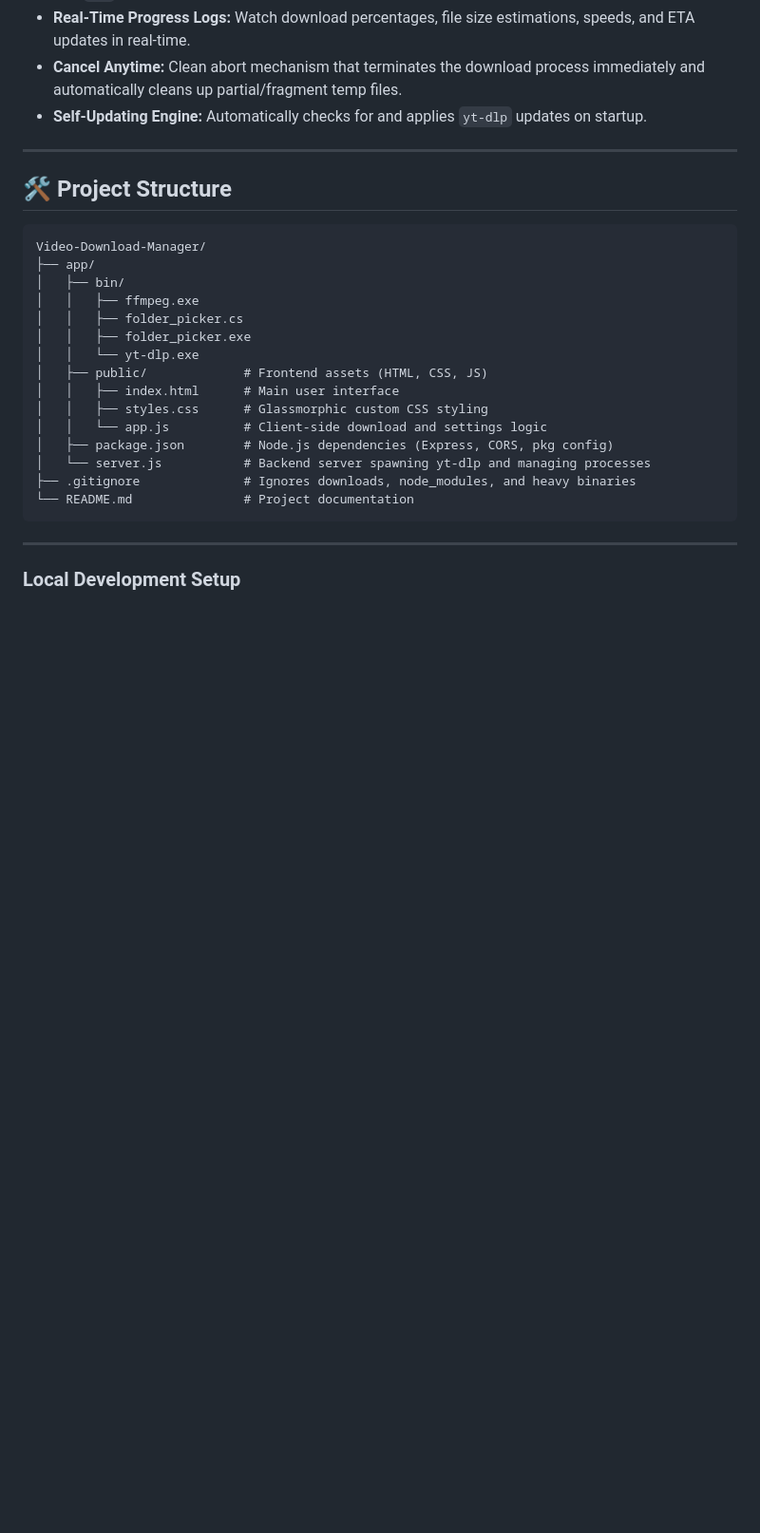
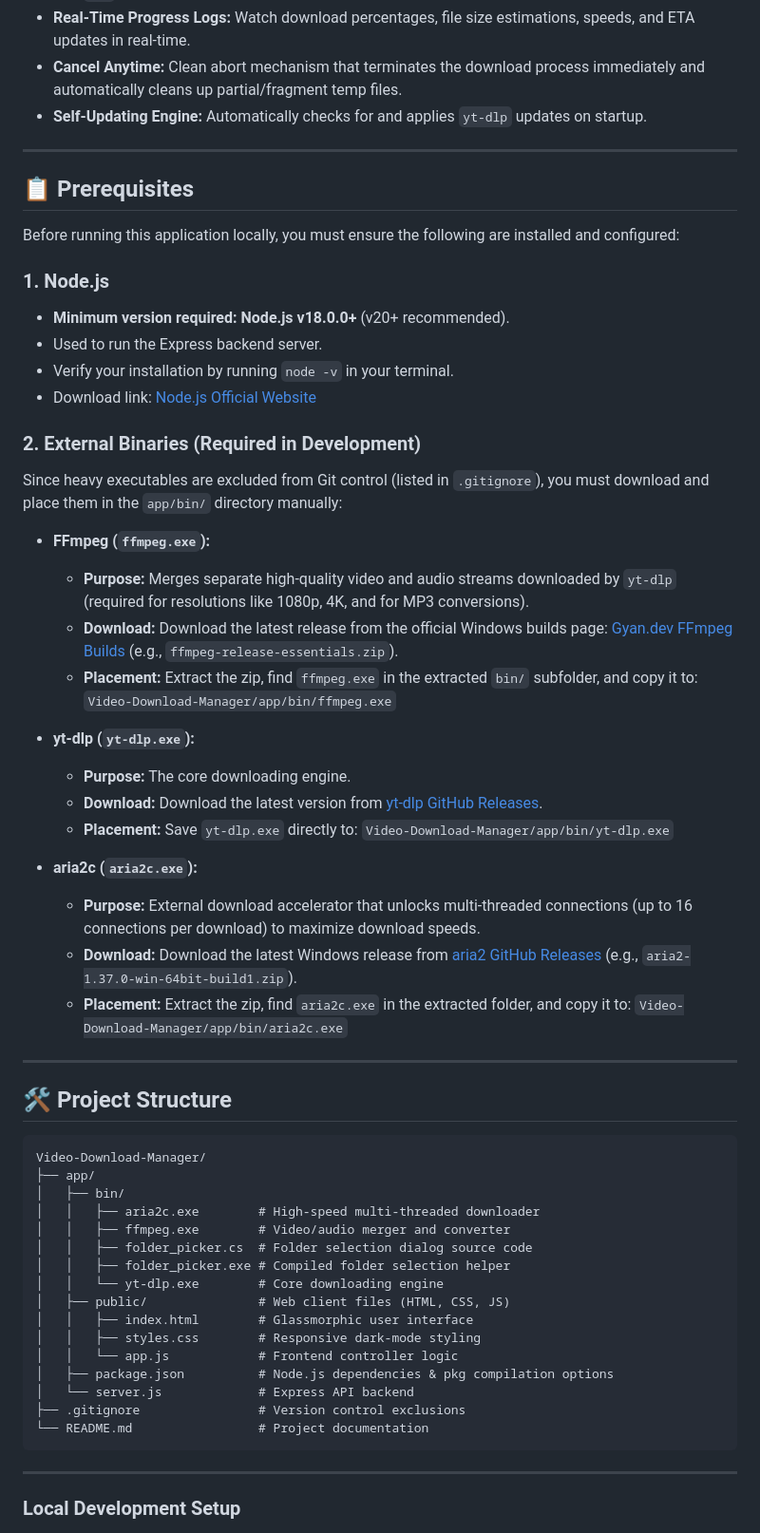
Before and after one commit to Salmantahir002/Video-Download-Manager, a Markdown page: README.md, the part around the change. Shown at 95% size. Rendered like a GitHub page; blank space fills up the shorter version.

Commit message:
docs: add prerequisites (Node.js/FFmpeg) and update folder structure in README

````diff
--- a/README.md
+++ b/README.md
@@ -20,24 +20,58 @@ A beautiful, self-hosted web interface wrapper for [yt-dlp](https://github.com/y
 
 ---
 
+## 📋 Prerequisites
+
+Before running this application locally, you must ensure the following are installed and configured:
+
+### 1. Node.js
+- **Minimum version required:** **Node.js v18.0.0+** (v20+ recommended).
+- Used to run the Express backend server.
+- Verify your installation by running `node -v` in your terminal.
+- Download link: [Node.js Official Website](https://nodejs.org/)
+
+### 2. External Binaries (Required in Development)
+Since heavy executables are excluded from Git control (listed in `.gitignore`), you must download and place them in the `app/bin/` directory manually:
+
+*   **FFmpeg (`ffmpeg.exe`):**
+    - **Purpose:** Merges separate high-quality video and audio streams downloaded by `yt-dlp` (required for resolutions like 1080p, 4K, and for MP3 conversions).
+    - **Download:** Download the latest release from the official Windows builds page: [Gyan.dev FFmpeg Builds](https://www.gyan.dev/ffmpeg/builds/) (e.g., `ffmpeg-release-essentials.zip`).
+    - **Placement:** Extract the zip, find `ffmpeg.exe` in the extracted `bin/` subfolder, and copy it to:
+      `Video-Download-Manager/app/bin/ffmpeg.exe`
+
+*   **yt-dlp (`yt-dlp.exe`):**
+    - **Purpose:** The core downloading engine.
+    - **Download:** Download the latest version from [yt-dlp GitHub Releases](https://github.com/yt-dlp/yt-dlp/releases/latest/download/yt-dlp.exe).
+    - **Placement:** Save `yt-dlp.exe` directly to:
+      `Video-Download-Manager/app/bin/yt-dlp.exe`
+
+*   **aria2c (`aria2c.exe`):**
+    - **Purpose:** External download accelerator that unlocks multi-threaded connections (up to 16 connections per download) to maximize download speeds.
+    - **Download:** Download the latest Windows release from [aria2 GitHub Releases](https://github.com/aria2/aria2/releases) (e.g., `aria2-1.37.0-win-64bit-build1.zip`).
+    - **Placement:** Extract the zip, find `aria2c.exe` in the extracted folder, and copy it to:
+      `Video-Download-Manager/app/bin/aria2c.exe`
+
+---
+
 ## 🛠️ Project Structure
 
 ```text
 Video-Download-Manager/
 ├── app/
 │   ├── bin/
-│   │   ├── ffmpeg.exe
-│   │   ├── folder_picker.cs
-│   │   ├── folder_picker.exe
-│   │   └── yt-dlp.exe
-│   ├── public/             # Frontend assets (HTML, CSS, JS)
-│   │   ├── index.html      # Main user interface
-│   │   ├── styles.css      # Glassmorphic custom CSS styling
-│   │   └── app.js          # Client-side download and settings logic
-│   ├── package.json        # Node.js dependencies (Express, CORS, pkg config)
-│   └── server.js           # Backend server spawning yt-dlp and managing processes
-├── .gitignore              # Ignores downloads, node_modules, and heavy binaries
-└── README.md               # Project documentation
+│   │   ├── aria2c.exe        # High-speed multi-threaded downloader
+│   │   ├── ffmpeg.exe        # Video/audio merger and converter
+│   │   ├── folder_picker.cs  # Folder selection dialog source code
+│   │   ├── folder_picker.exe # Compiled folder selection helper
+│   │   └── yt-dlp.exe        # Core downloading engine
+│   ├── public/               # Web client files (HTML, CSS, JS)
+│   │   ├── index.html        # Glassmorphic user interface
+│   │   ├── styles.css        # Responsive dark-mode styling
+│   │   └── app.js            # Frontend controller logic
+│   ├── package.json          # Node.js dependencies & pkg compilation options
+│   └── server.js             # Express API backend
+├── .gitignore                # Version control exclusions
+└── README.md                 # Project documentation
 ```
 
 ---
````
